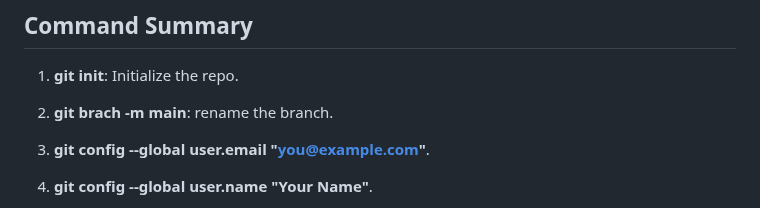
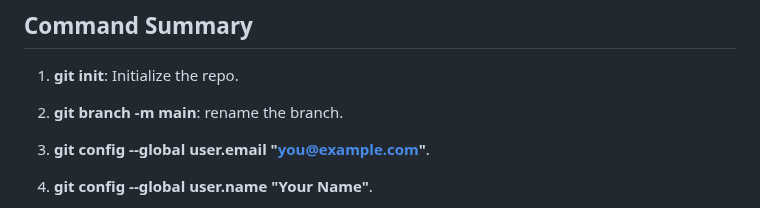
Before and after one commit to ibrahimamreya/UnixTools, a Markdown page: 3. git.md, the part around the change. GitHub-like rendering.

```diff
--- a/3. git.md
+++ b/3. git.md
@@ -3,7 +3,7 @@
 ## Command Summary
 
 1) **git init**: Initialize the repo.
-2) **git brach -m main**: rename the branch.
+2) **git branch -m main**: rename the branch.
 3) **git config --global user.email "you@example.com"**.
 4) **git config --global user.name "Your Name"**.
 5) **git status**: check for changes.
```
